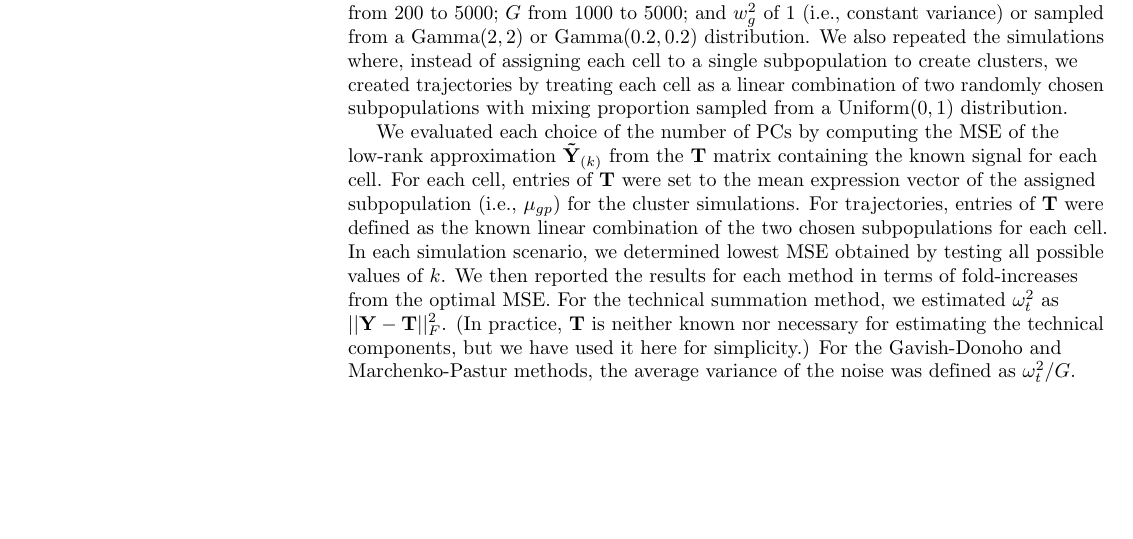
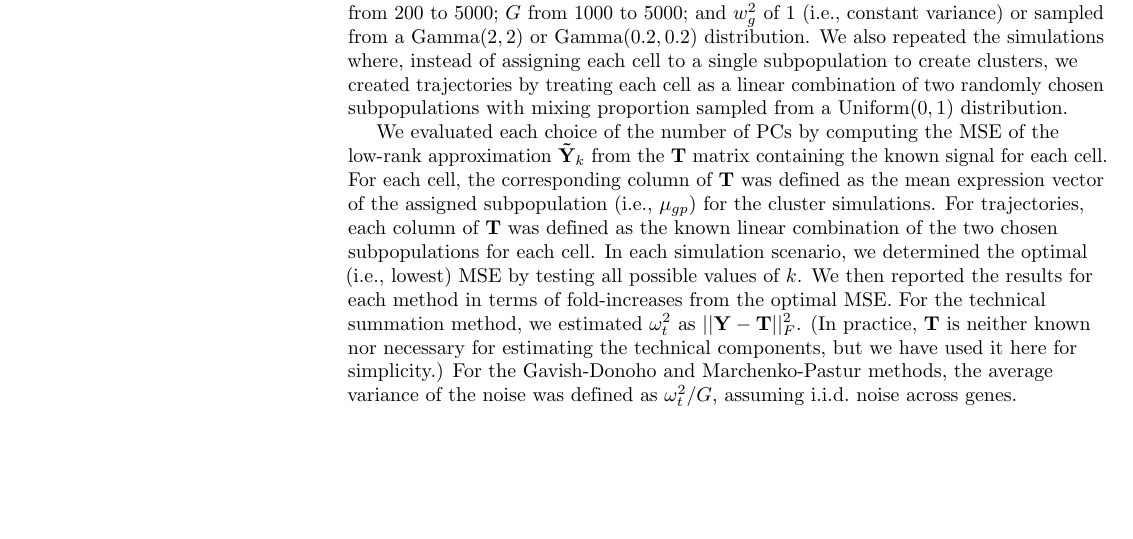
Before and after one commit to LTLA/PCSelection2018, a LaTeX document (text/main.tex): part of page 4 of 12, cut so that both start at the same text. Compiled offline with pdfLaTeX.

Commit message:
Cleaned up description of MSE calculation for simulations.

```diff
--- a/text/main.tex
+++ b/text/main.tex
@@ -243,14 +243,14 @@ and $w^2_g$ of 1 (i.e., constant variance) or sampled from a $\mbox{Gamma}(2,2)$
 We also repeated the simulations where, instead of assigning each cell to a single subpopulation to create clusters,
 we created trajectories by treating each cell as a linear combination of two randomly chosen subpopulations with mixing proportion sampled from a $\mbox{Uniform}(0, 1)$ distribution.
 
-We evaluated each choice of the number of PCs by computing the MSE of the low-rank approximation $\mathbf{\tilde Y}_{(k)}$ from the $\mathbf{T}$ matrix containing the known signal for each cell.
-For each cell, entries of $\mathbf{T}$ were set to the mean expression vector of the assigned subpopulation (i.e., $\mu_{gp}$) for the cluster simulations.
-For trajectories, entries of $\mathbf{T}$ were defined as the known linear combination of the two chosen subpopulations for each cell.
-In each simulation scenario, we determined lowest MSE obtained by testing all possible values of $k$.
+We evaluated each choice of the number of PCs by computing the MSE of the low-rank approximation $\mathbf{\tilde Y}_{k}$ from the $\mathbf{T}$ matrix containing the known signal for each cell.
+For each cell, the corresponding column of $\mathbf{T}$ was defined as the mean expression vector of the assigned subpopulation (i.e., $\mu_{gp}$) for the cluster simulations.
+For trajectories, each column of $\mathbf{T}$ was defined as the known linear combination of the two chosen subpopulations for each cell.
+In each simulation scenario, we determined the optimal (i.e., lowest) MSE by testing all possible values of $k$.
 We then reported the results for each method in terms of fold-increases from the optimal MSE.
 For the technical summation method, we estimated $\omega^2_t$ as $||\mathbf{Y} - \mathbf{T}||^2_F$.
 (In practice, $\mathbf{T}$ is neither known nor necessary for estimating the technical components, but we have used it here for simplicity.)
-For the Gavish-Donoho and Marchenko-Pastur methods, the average variance of the noise was defined as $\omega^2_t/G$.
+For the Gavish-Donoho and Marchenko-Pastur methods, the average variance of the noise was defined as $\omega^2_t/G$, assuming i.i.d.\ noise across genes.
 
 \subsection{Simulation results}
 Across all simulation scenarios, technical summation performs consistently well with MSEs close to or at the optimum (Figure~\ref{fig:all}).
```
